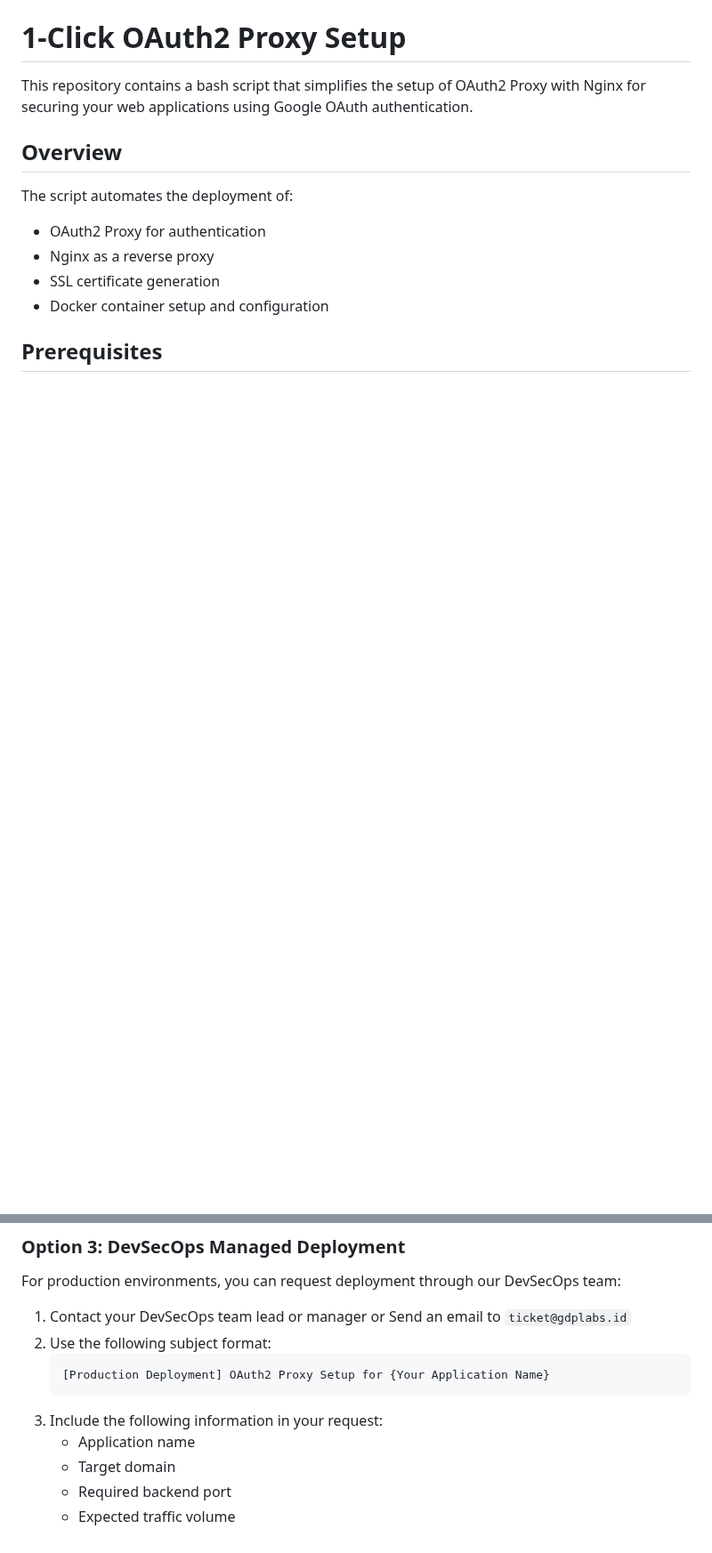
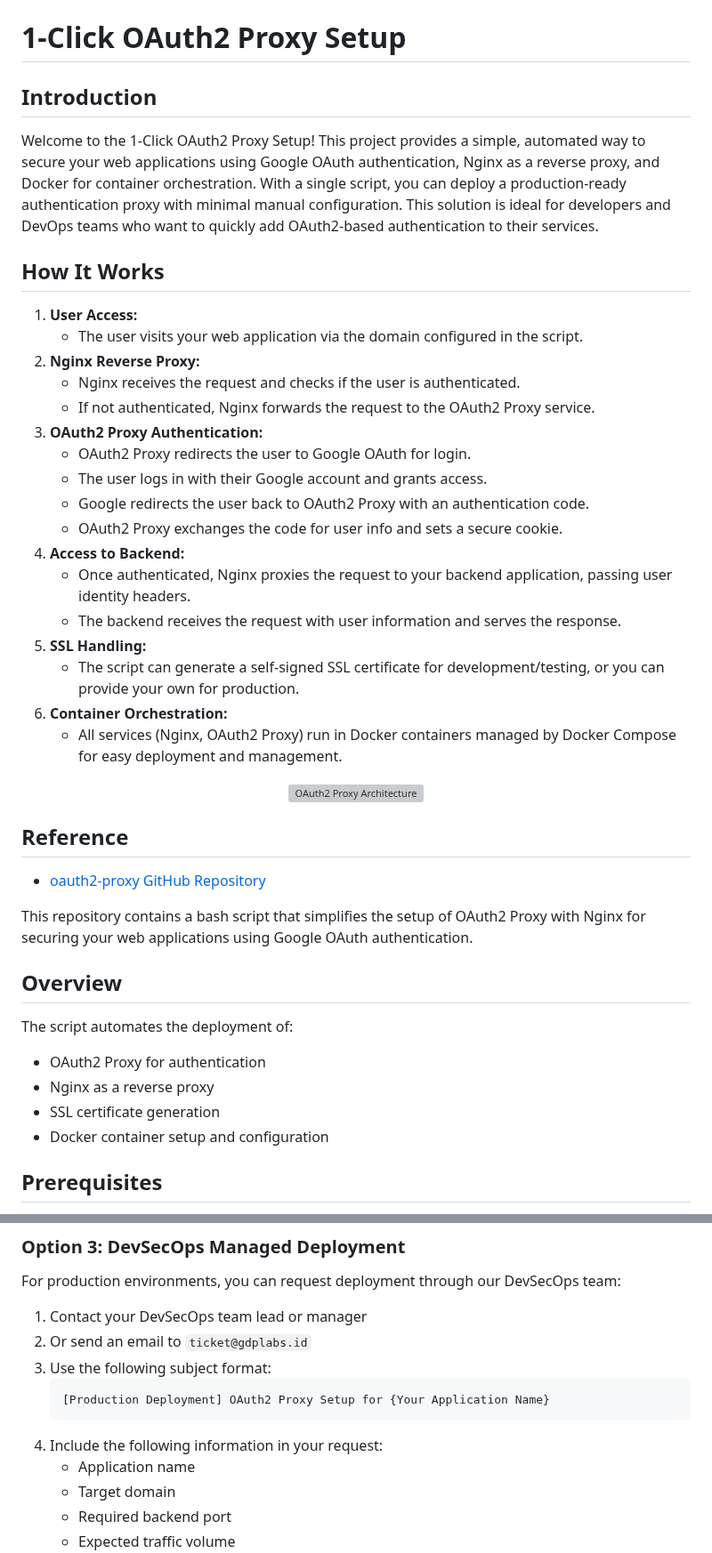
Before and after one commit to GDP-ADMIN/codehub, a Markdown page: oauth2-proxy/README.md, 2 parts joined by grey strips. Shown at 89% size. Rendered like a GitHub page; blank space fills up the shorter version; grey boxes are pictures that could not be loaded.

````diff
--- a/oauth2-proxy/README.md
+++ b/oauth2-proxy/README.md
@@ -1,4 +6,36 @@
 # 1-Click OAuth2 Proxy Setup
+
+## Introduction
+
+Welcome to the 1-Click OAuth2 Proxy Setup! This project provides a simple, automated way to secure your web applications using Google OAuth authentication, Nginx as a reverse proxy, and Docker for container orchestration. With a single script, you can deploy a production-ready authentication proxy with minimal manual configuration. This solution is ideal for developers and DevOps teams who want to quickly add OAuth2-based authentication to their services.
+
+## How It Works
+
+1. **User Access:**
+   - The user visits your web application via the domain configured in the script.
+2. **Nginx Reverse Proxy:**
+   - Nginx receives the request and checks if the user is authenticated.
+   - If not authenticated, Nginx forwards the request to the OAuth2 Proxy service.
+3. **OAuth2 Proxy Authentication:**
+   - OAuth2 Proxy redirects the user to Google OAuth for login.
+   - The user logs in with their Google account and grants access.
+   - Google redirects the user back to OAuth2 Proxy with an authentication code.
+   - OAuth2 Proxy exchanges the code for user info and sets a secure cookie.
+4. **Access to Backend:**
+   - Once authenticated, Nginx proxies the request to your backend application, passing user identity headers.
+   - The backend receives the request with user information and serves the response.
+5. **SSL Handling:**
+   - The script can generate a self-signed SSL certificate for development/testing, or you can provide your own for production.
+6. **Container Orchestration:**
+   - All services (Nginx, OAuth2 Proxy) run in Docker containers managed by Docker Compose for easy deployment and management.
+
+<p align="center">
+  <img src="https://github.com/oauth2-proxy/oauth2-proxy/raw/master/docs/static/img/simplified-architecture.svg" alt="OAuth2 Proxy Architecture" width="600"/>
+</p>
+
+## Reference
+
+- [oauth2-proxy GitHub Repository](https://github.com/oauth2-proxy/oauth2-proxy)
 
 This repository contains a bash script that simplifies the setup of OAuth2 Proxy with Nginx for securing your web applications using Google OAuth authentication.
 
@@ -104,13 +101,12 @@ For users who prefer manual control over the deployment process:
 For production environments, you can request deployment through our DevSecOps team:
 
 1. Contact your DevSecOps team lead or manager
-   or
-   Send an email to `ticket@gdplabs.id`
+2. Or send an email to `ticket@gdplabs.id`
 3. Use the following subject format:
    ```
    [Production Deployment] OAuth2 Proxy Setup for {Your Application Name}
    ```
-3. Include the following information in your request:
+4. Include the following information in your request:
    - Application name
    - Target domain
    - Required backend port
````
Also changed, not shown: other parts of oauth2-proxy/README.md (+51 -52 lines).
